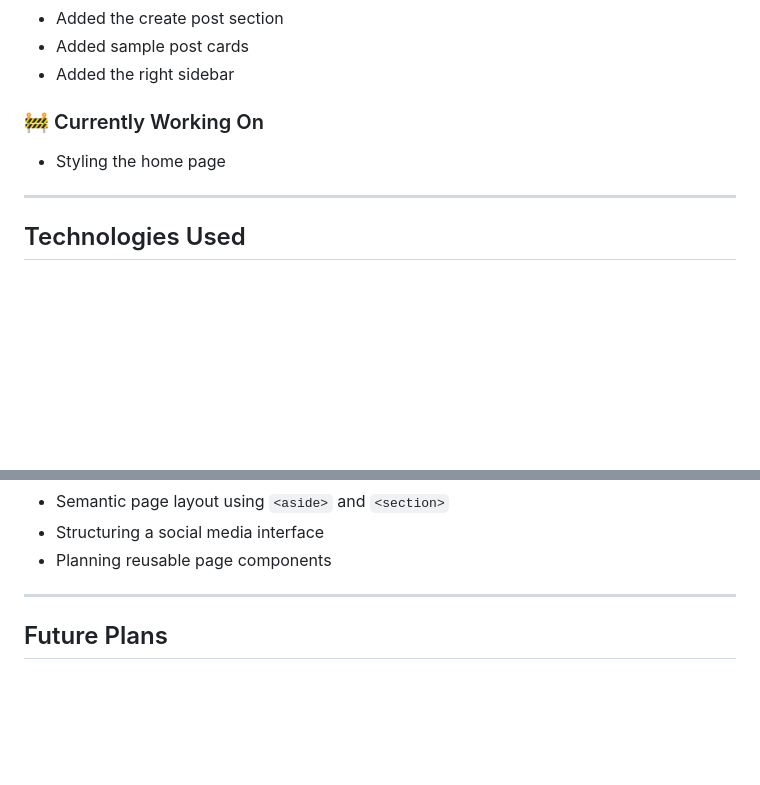
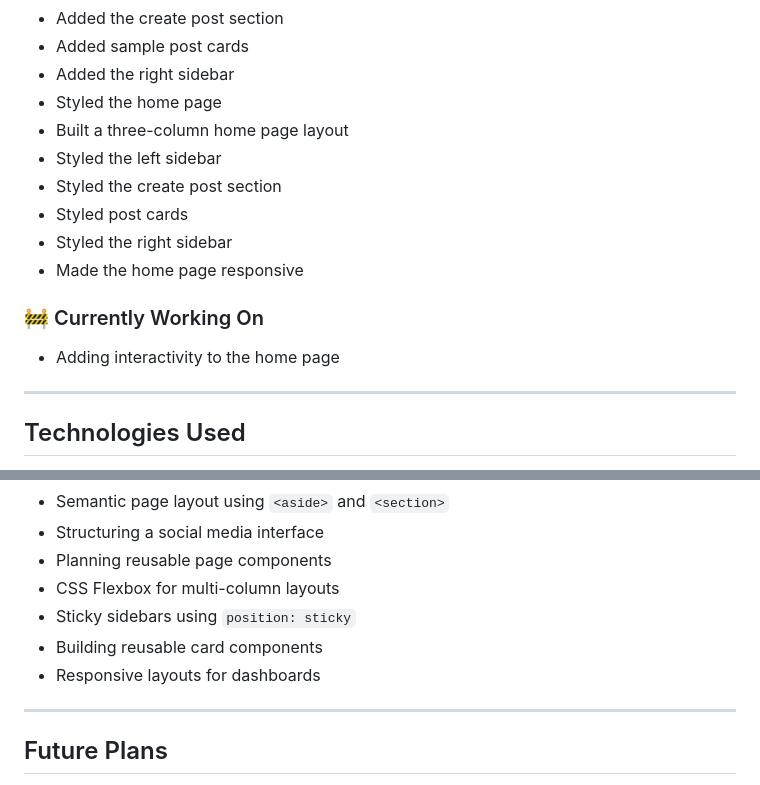
Before and after one commit to saipavithra-29/goodfluence-web, a Markdown page: README.md, 2 parts joined by grey strips. Rendered like a GitHub page; blank space fills up the shorter version.

Commit message:
Update README with home page styling progress

```diff
--- a/README.md
+++ b/README.md
@@ -46,10 +46,17 @@ This is a full-stack web development project that I'm building to improve my web
 - Added the create post section
 - Added sample post cards
 - Added the right sidebar
+- Styled the home page
+- Built a three-column home page layout
+- Styled the left sidebar
+- Styled the create post section
+- Styled post cards
+- Styled the right sidebar
+- Made the home page responsive
 
 ### 🚧 Currently Working On
 
-- Styling the home page
+- Adding interactivity to the home page
 
 ---
 
@@ -113,6 +120,10 @@ goodfluence-web/
 - Semantic page layout using `<aside>` and `<section>`
 - Structuring a social media interface
 - Planning reusable page components
+- CSS Flexbox for multi-column layouts
+- Sticky sidebars using `position: sticky`
+- Building reusable card components
+- Responsive layouts for dashboards
 
 ---
 
```
